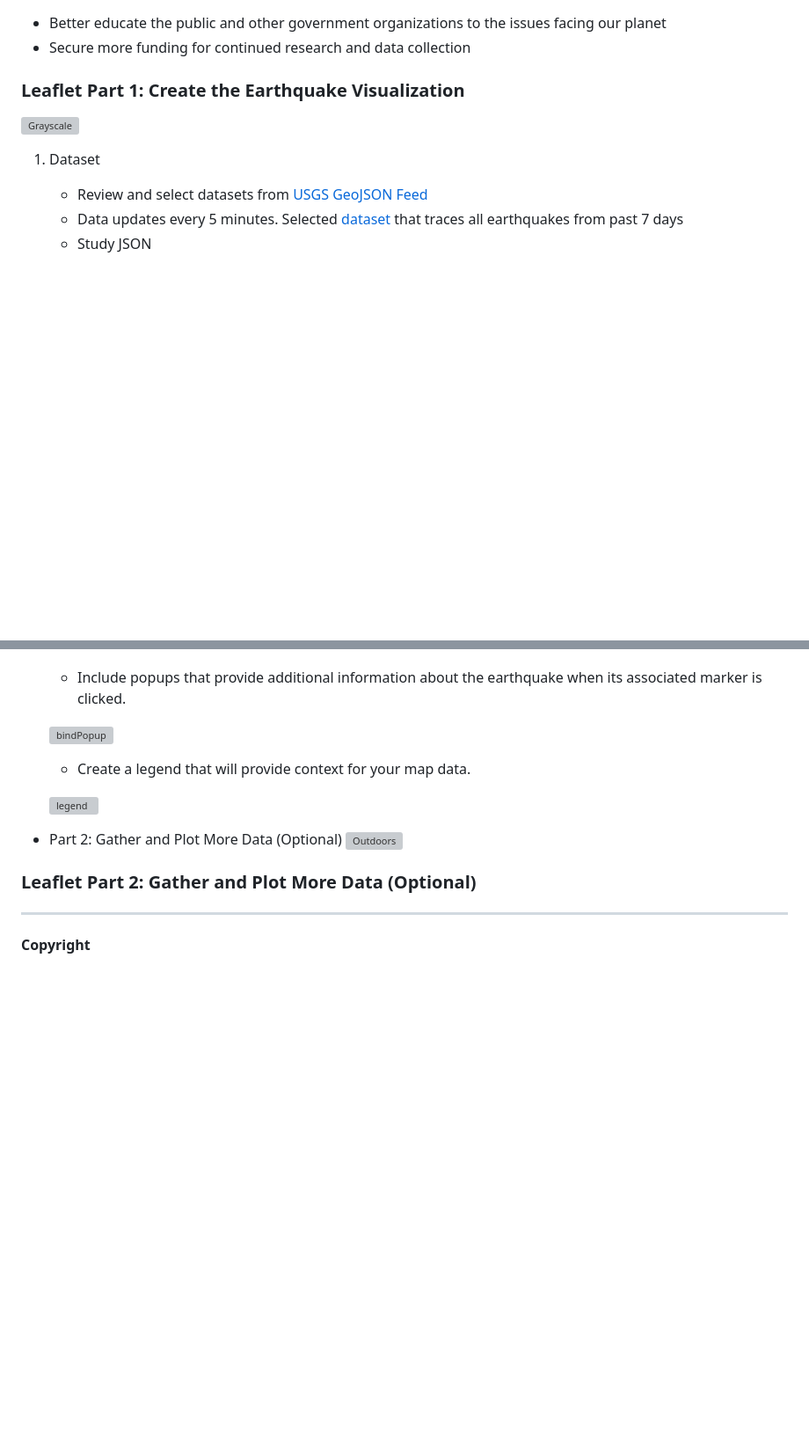
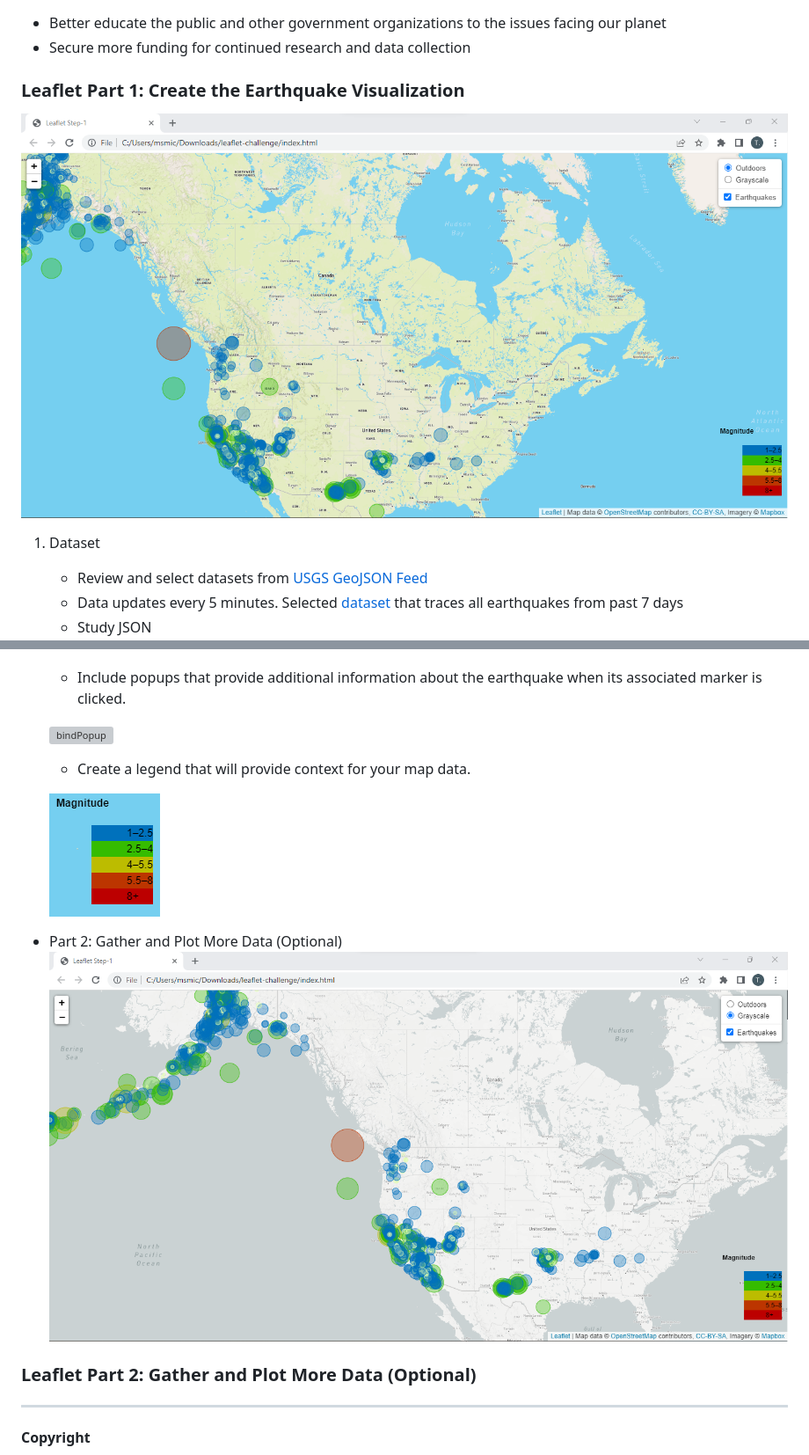
Before and after one commit to mznaturl1/USGS-leaflet-challenge, a Markdown page: README.md, 2 parts joined by grey strips. Shown at 88% size. Drawn GitHub-style; pictures changed too: Images/grayscale.png (added), Images/legend.png (added), Images/outdoors.png (added); blank space fills up the shorter version; grey boxes are pictures that could not be loaded.

Commit message:
corrected read.me

```diff
--- a/README.md
+++ b/README.md
@@ -15,7 +15,7 @@ The USGS is interested in building a new set of tools that will allow them to vi
 
 ### Leaflet Part 1: Create the Earthquake Visualization
 
-![Grayscale](./Images/grayscale.jpg "Grayscale View")
+![Outdoors](./Images/outdoors.png)
 
 1. Dataset
     - Review and select datasets from [USGS GeoJSON Feed](https://earthquake.usgs.gov/earthquakes/feed/v1.0/geojson.php)
@@ -38,10 +38,11 @@ The USGS is interested in building a new set of tools that will allow them to vi
 
     - Create a legend that will provide context for your map data.
 
-    ![legend](./Images/legend.jpg)
+    ![legend](./Images/legend.png)
 
 - Part 2: Gather and Plot More Data (Optional)
-![Outdoors](./Images/outdoors.jpg)
+![Grayscale](./Images/grayscale.png "Grayscale View")
+
 
 
 ### Leaflet Part 2: Gather and Plot More Data (Optional)
```
Also changed, not shown: other parts of README.md (+1 -1 lines), Images/bindPopup.jpg.png (added).
